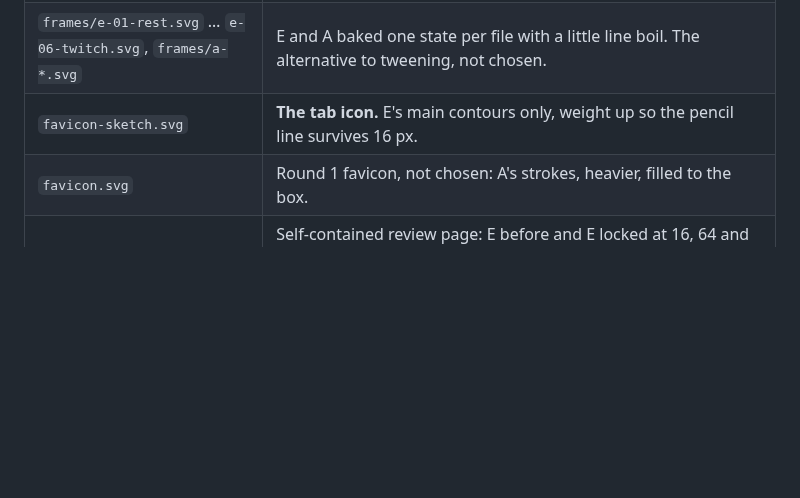
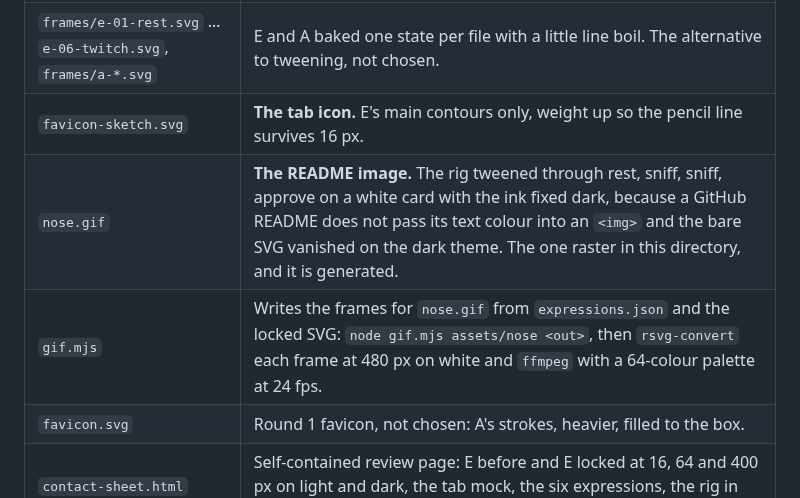
Before and after one commit to DanRWilloughby/snifftest, a Markdown page: assets/nose/README.md, the part around the change. Drawn GitHub-style; blank space fills up the shorter version.

```diff
--- a/assets/nose/README.md
+++ b/assets/nose/README.md
@@ -26,6 +26,8 @@ The tab icon is `favicon-sketch.svg`. Everything else in this directory is histo
 | `expressions.json` | The rig manifest: `locked`, parts, pivots, six expressions per concept, beat timing, `round` and `frames` per concept. |
 | `frames/e-01-rest.svg` … `e-06-twitch.svg`, `frames/a-*.svg` | E and A baked one state per file with a little line boil. The alternative to tweening, not chosen. |
 | `favicon-sketch.svg` | **The tab icon.** E's main contours only, weight up so the pencil line survives 16 px. |
+| `nose.gif` | **The README image.** The rig tweened through rest, sniff, sniff, approve on a white card with the ink fixed dark, because a GitHub README does not pass its text colour into an `<img>` and the bare SVG vanished on the dark theme. The one raster in this directory, and it is generated. |
+| `gif.mjs` | Writes the frames for `nose.gif` from `expressions.json` and the locked SVG: `node gif.mjs assets/nose <out>`, then `rsvg-convert` each frame at 480 px on white and `ffmpeg` with a 64-colour palette at 24 fps. |
 | `favicon.svg` | Round 1 favicon, not chosen: A's strokes, heavier, filled to the box. |
 | `contact-sheet.html` | Self-contained review page: E before and E locked at 16, 64 and 400 px on light and dark, the tab mock, the six expressions, the rig in motion, then round 1 and F as history. Open it in a browser. |
 | `build.mjs` | Regenerates A, B, C, E, F, the manifest, frames, favicons and the contact sheet. `bun assets/nose/build.mjs assets/nose`. D is hand-authored and only read. |
```
Also changed, not shown: README.md (+1 -1 lines), assets/nose/nose.gif (added), 1 other file.
